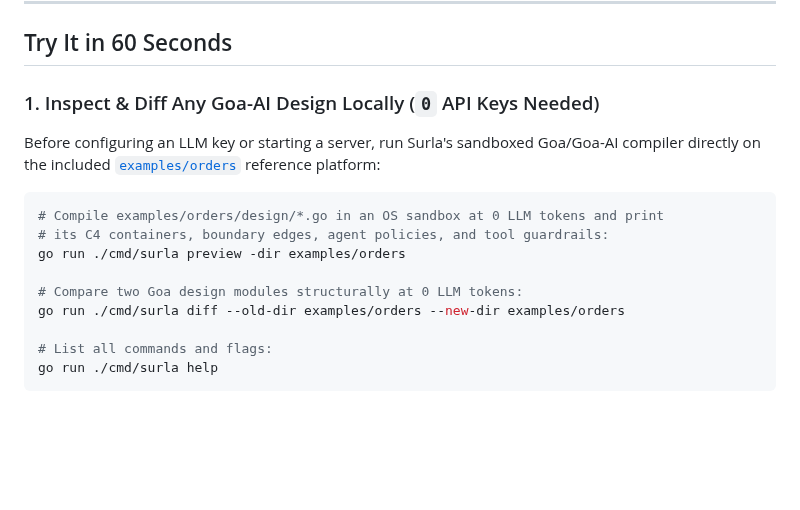
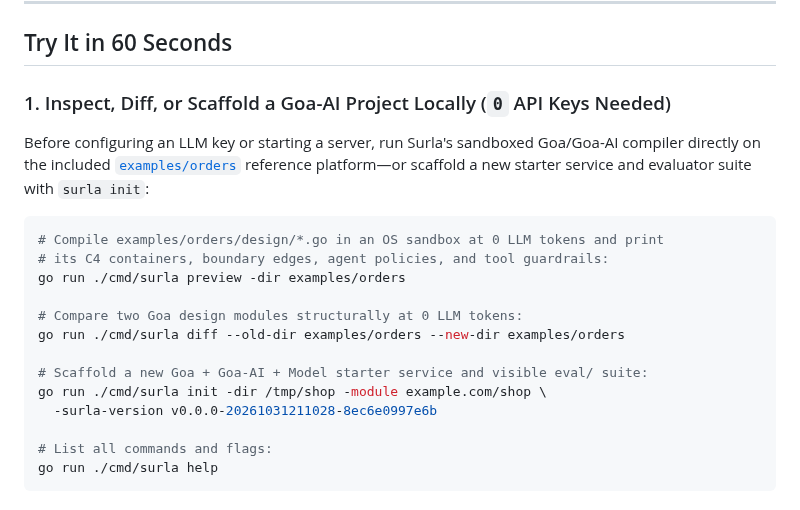
Before and after one commit to goadesign/scantle, a Markdown page: README.md, the part around the change. GitHub-like rendering; blank space fills up the shorter version.

Commit message:
docs: document surla init CLI and internal/scaffold starter layout

````diff
--- a/README.md
+++ b/README.md
@@ -66,9 +66,9 @@ Instead of reading a 2,000-line diff blindly, Surla separates fast prompt tuning
 
 ## Try It in 60 Seconds
 
-### 1. Inspect & Diff Any Goa-AI Design Locally (`0` API Keys Needed)
+### 1. Inspect, Diff, or Scaffold a Goa-AI Project Locally (`0` API Keys Needed)
 
-Before configuring an LLM key or starting a server, run Surla's sandboxed Goa/Goa-AI compiler directly on the included [`examples/orders`](examples/orders/README.md) reference platform:
+Before configuring an LLM key or starting a server, run Surla's sandboxed Goa/Goa-AI compiler directly on the included [`examples/orders`](examples/orders/README.md) reference platform—or scaffold a new starter service and evaluator suite with `surla init`:
 
 ```bash
 # Compile examples/orders/design/*.go in an OS sandbox at 0 LLM tokens and print
@@ -77,6 +77,10 @@ go run ./cmd/surla preview -dir examples/orders
 
 # Compare two Goa design modules structurally at 0 LLM tokens:
 go run ./cmd/surla diff --old-dir examples/orders --new-dir examples/orders
+
+# Scaffold a new Goa + Goa-AI + Model starter service and visible eval/ suite:
+go run ./cmd/surla init -dir /tmp/shop -module example.com/shop \
+  -surla-version v0.0.0-20261031211028-8ec6e0997e6b
 
 # List all commands and flags:
 go run ./cmd/surla help
````
Also changed, not shown: docs/REFERENCE.md (+9 -1 lines).
